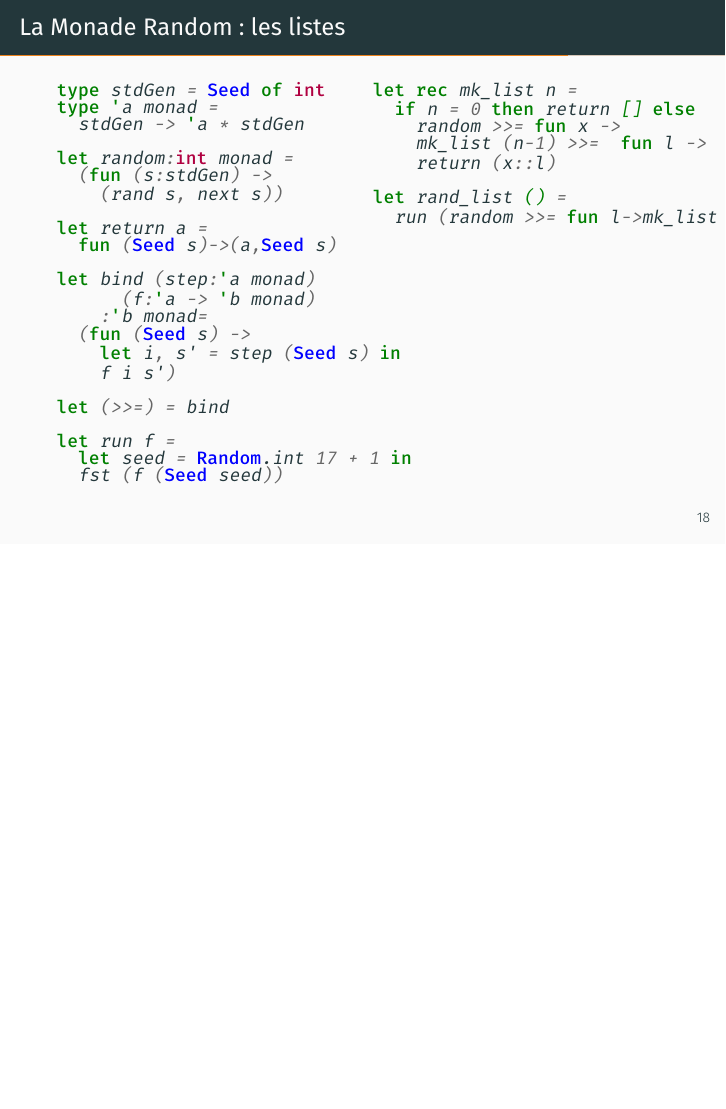
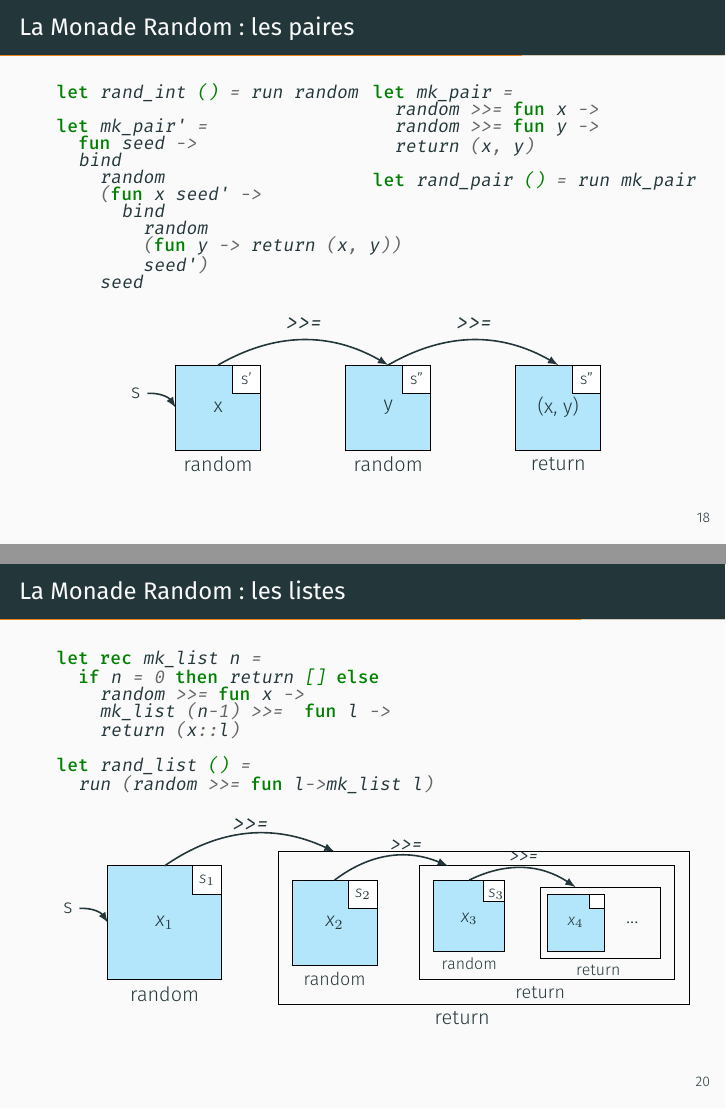
Before and after one commit to yurug/pcomp-2019, LaTeX slides (zozozo/slides/slides.tex): page 29 of 35 before the commit and pages 29 and 31 of 37 after it, the two joined at a grey line, the shorter picture padded with empty space. Compiled offline with XeLaTeX.

Commit message:
Add @Lyrm drawings

```diff
--- a/zozozo/slides/slides.tex
+++ b/zozozo/slides/slides.tex
@@ -362,5 +362,3 @@ let divM_3 x y1 y2 y3 =
 
 \begin{frame}[fragile]{La Monade Random}
   \begin{multicols*}{2}
-\begin{minted}{ocaml}
-type stdGen = Seed of int
@@ -399,4 +419,3 @@ let run f =
 \begin{frame}[fragile]{La Monade Random~: les paires}
   \begin{multicols*}{2}
 \begin{minted}[baselinestretch=0.8,fontsize=\small]{ocaml}
-type stdGen = Seed of int
@@ -448,15 +468,71 @@ let rand_pair () = run mk_pair
   \end{multicols*}
 \end{frame}
 
+\begin{frame}[fragile]{La Monade Random~: les paires}
+  \begin{multicols*}{2}
+\begin{minted}[baselinestretch=0.8,fontsize=\small]{ocaml}
+let rand_int () = run random
+
+let mk_pair' =
+  fun seed ->
+  bind
+    random
+    (fun x seed' ->
+      bind
+        random
+        (fun y -> return (x, y))
+        seed')
+    seed
+\end{minted}
+    \columnbreak{}
+\begin{minted}[baselinestretch=0.8,fontsize=\small]{ocaml}
+let mk_pair =
+  random >>= fun x ->
+  random >>= fun y ->
+  return (x, y)
+
+let rand_pair () = run mk_pair
+\end{minted}
+  \end{multicols*}
+  \begin{center}
+    \begin{tikzpicture}[scale=1]
+      \draw[color=black, fill=cyan!30] (0,0) rectangle (1.5,1.5) ;
+      \draw[color=black, fill=white] (1,1) rectangle (1.5,1.5) ;
+      \node[text centered] at (1.25,1.25) {\footnotesize s'};
+      \node[text centered] at (0.75,0.75) {x};
+      \draw[thick, ->,>=latex] (-0.5,1) to[bend left] (0, 0.75);
+      \draw (-0.5,1) node[left]{s} ;
+      \draw (0.75,0) node[below]{random} ;
+      %
+      \draw[color=black, fill=cyan!30] (3,0) rectangle (4.5,1.5) ;
+      \draw[color=black, fill=white] (4,1) rectangle (4.5,1.5) ;
+      \node[text centered] at (4.25,1.25) {\footnotesize s''};
+      \node[text centered] at (3.75,0.75) {y};
+      \draw (3.75,0) node[below]{random} ;
+      %
+      \draw[color=black, fill=cyan!30] (6,0) rectangle (7.5,1.5) ;
+      \draw[color=black, fill=white] (7,1) rectangle (7.5,1.5) ;
+      \node[text centered] at (7.25,1.25) {\footnotesize s''};
+      \node[text centered] at (6.75,0.75) {(x, y)};
+      \draw (6.75,0) node[below]{return} ;
+
+      \draw[thick, ->,>=latex] (0.75,1.5) to[bend left](3.75, 1.5);
+      \draw (2.25,2) node[above]{\verb|>>=|} ;
+      \draw[thick, ->,>=latex] (3.75,1.5) to[bend left] (6.75, 1.5);
+      \draw (5.25,2) node[above]{\verb|>>=|} ;
+    \end{tikzpicture}
+  \end{center}
+\end{frame}
+
 \begin{frame}[fragile]{La Monade Random~: les listes}
   \begin{multicols*}{2}
 \begin{minted}[baselinestretch=0.8,fontsize=\small]{ocaml}
-type stdGen = Seed of int
+type seed = Seed of int
 type 'a monad =
-  stdGen -> 'a * stdGen
+  seed -> 'a * seed
 
 let random:int monad =
-  (fun (s:stdGen) ->
+  (fun (s:seed) ->
     (rand s, next s))
 
 let return a =
@@ -488,6 +564,64 @@ let rand_list () =
 \end{minted}
   \end{multicols*}
 \end{frame}
+
+\begin{frame}[fragile]{La Monade Random~: les listes}
+  \begin{center}
+\begin{minted}[baselinestretch=0.8,fontsize=\small]{ocaml}
+let rec mk_list n =
+  if n = 0 then return [] else
+    random >>= fun x ->
+    mk_list (n-1) >>=  fun l ->
+    return (x::l)
+
+let rand_list () =
+  run (random >>= fun l->mk_list l)
+\end{minted}
+    \begin{tikzpicture}[scale=1]
+      \draw[color=black, fill=cyan!30] (-0.25,-0.25) rectangle (1.75,1.75) ;
+      \draw[color=black, fill=white] (1.25,1.25) rectangle (1.75,1.75) ;
+      \node[text centered] at (1.5,1.5) {\footnotesize $s_1$};
+      \node[text centered] at (0.75,0.75) {$x_1$};
+      \draw[thick, ->,>=latex] (-0.75,1.) to[bend left] (-0.25,0.75);
+      \draw (-0.75,1.) node[left]{s} ;
+      \draw (0.75,-0.25) node[below]{random} ;
+      %
+      \draw[color=black] (2.75, -0.7) rectangle (10,2) ;
+      \draw (6,-0.7) node[below]{return} ;
+      \draw[color=black, fill=cyan!30] (3,0) rectangle (4.5,1.5) ;
+      \draw[color=black, fill=white] (4,1) rectangle (4.5,1.5) ;
+      \node[text centered] at (4.25,1.25) {\footnotesize $s_2$};
+      \node[text centered] at (3.75,0.75) {$x_2$};
+      \draw (3.75,0) node[below]{\small random} ;
+      %
+      \draw[color=black] (5.25, -0.25) rectangle (9.75,1.75) ;
+      \draw (7.375,-0.25) node[below]{\small return} ;
+      \draw[color=black, fill=cyan!30] (5.5,0.25) rectangle (6.75,1.5) ;
+      \draw[color=black, fill=white] (6.375,1.125) rectangle (6.75,1.5) ;
+      \node[text centered] at (6.6,1.25) {\footnotesize $s_3$};
+      \node[text centered] at (6.125,0.825) {\small $x_3$};
+      \draw (6.125,0.25) node[below]{\footnotesize random} ;
+
+      \draw[color=black] (7.375, 0.125) rectangle (9.5,1.375) ;
+      \draw (8.4,0.125) node[below]{\footnotesize return} ;
+      \draw[color=black, fill=cyan!30] (7.5, 0.25) rectangle (8.5,1.25) ;
+      \draw[color=black, fill=white] (8.25,1.) rectangle (8.5,1.25) ;
+      \node[text centered] at (8,0.75) {\footnotesize $x_4$};
+      %
+
+      \draw[thick, ->,>=latex] (0.75,1.75) to[bend left](3.75, 2);
+      \draw (2.25,2.25) node[above]{\verb|>>=|} ;
+      \draw[thick, ->,>=latex] (3.75,1.5) to[bend left] (5.75, 1.75);
+      \draw (5,1.9) node[above]{\small\verb|>>=|} ;
+      \draw[thick, ->,>=latex] (6.125,1.5) to[bend left] (8, 1.375);
+      \draw (7.075,1.7) node[above]{\footnotesize\verb|>>=|} ;
+
+      \draw (9,0.6) node[above]{ ...} ;
+
+    \end{tikzpicture}
+  \end{center}
+\end{frame}
+
 \section{Conclusion}
 
 \begin{frame}{La programmation fonctionnelle}
```
Also changed, not shown: zozozo/slides/slides.tex (75 more changed lines).
